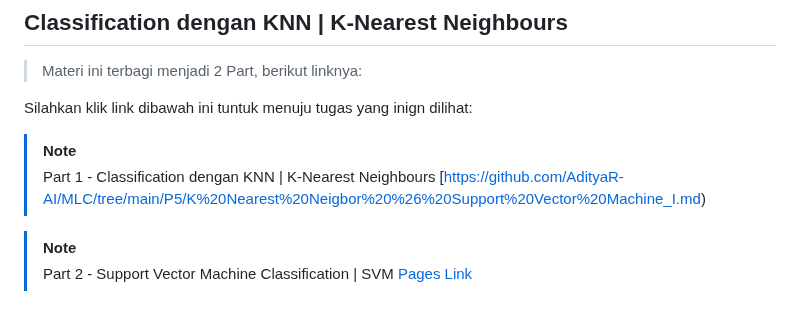
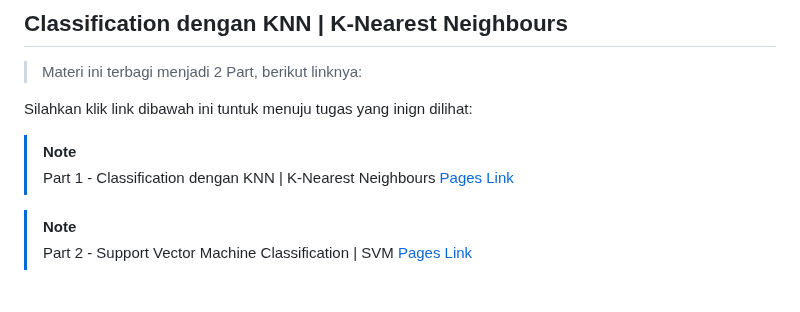
Before and after one commit to AdityaR-AI/MLC, a Markdown page: P5/K Nearest Neigbor & Support Vector Machine_I.md, the part around the change. Drawn GitHub-style.

```diff
--- a/P5/K Nearest Neigbor & Support Vector Machine_I.md
+++ b/P5/K Nearest Neigbor & Support Vector Machine_I.md
@@ -5,7 +5,7 @@
 Silahkan klik link dibawah ini tuntuk menuju tugas yang inign dilihat:
 
 > [!NOTE]
-> Part 1 - Classification dengan KNN | K-Nearest Neighbours [https://github.com/AdityaR-AI/MLC/tree/main/P5/K%20Nearest%20Neigbor%20%26%20Support%20Vector%20Machine_I.md)
+> Part 1 - Classification dengan KNN | K-Nearest Neighbours [Pages Link](https://github.com/AdityaR-AI/MLC/blob/main/P5/K%20Nearest%20Neigbor%20&%20Support%20Vector%20Machine_I.md)
 
 > [!NOTE]
 > Part 2 - Support Vector Machine Classification | SVM [Pages Link](https://github.com/AdityaR-AI/MLC/tree/main/P5/K%20Nearest%20Neigbor%20%26%20Support%20Vector%20Machine_II.md)
```
